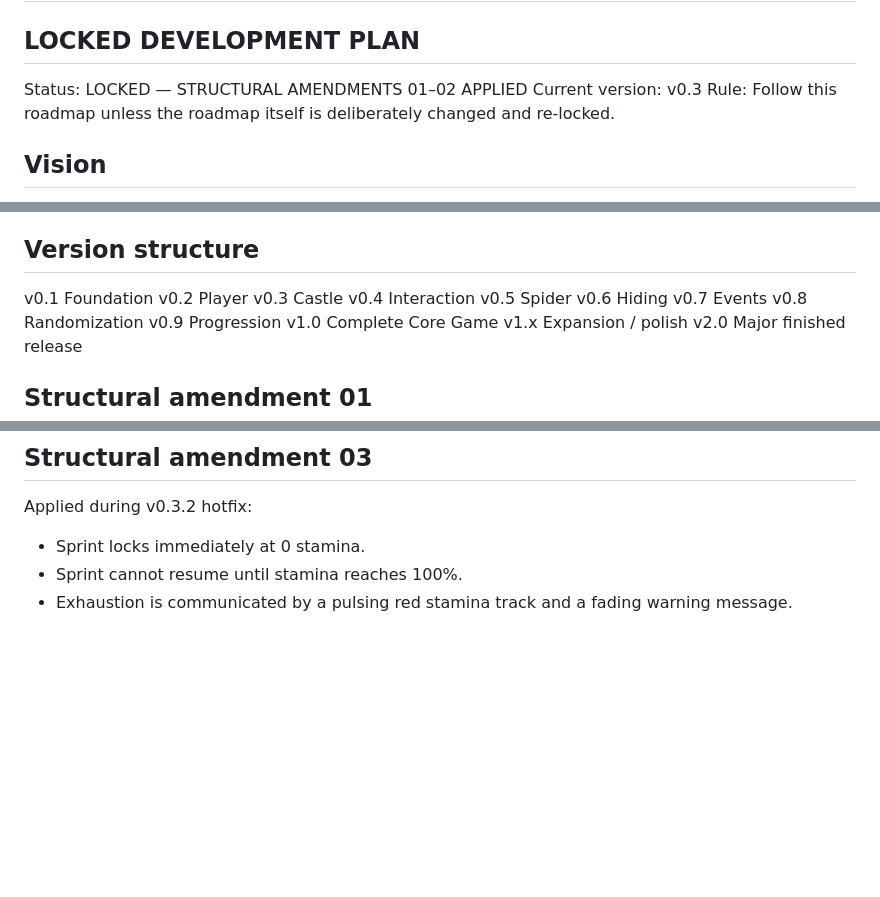
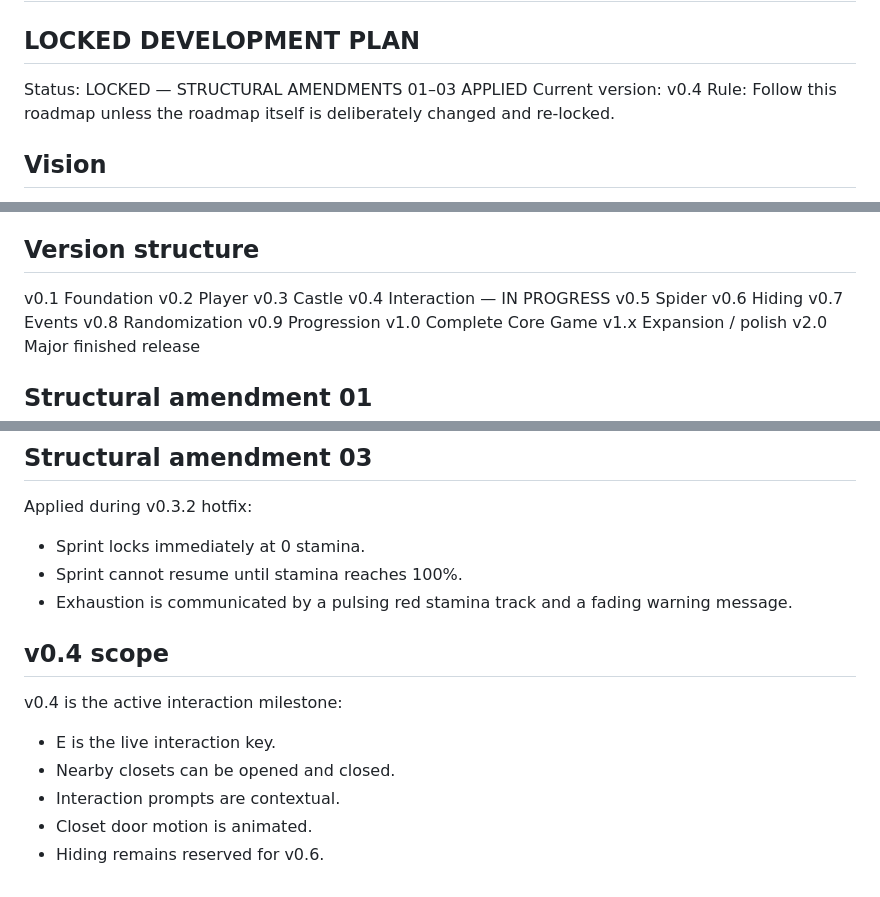
Before and after one commit to blueknightxzx-jpg/The-Castle-Spider, a Markdown page: ROADMAP.md, 3 parts joined by grey strips. Drawn GitHub-style; blank space fills up the shorter version.

Commit message:
v0.4: mark interaction milestone active

```diff
--- a/ROADMAP.md
+++ b/ROADMAP.md
@@ -1,8 +1,8 @@
 # THE CASTLE SPIDER — MASTER ROADMAP
 ## LOCKED DEVELOPMENT PLAN
 
-Status: LOCKED — STRUCTURAL AMENDMENTS 01–02 APPLIED
-Current version: v0.3
+Status: LOCKED — STRUCTURAL AMENDMENTS 01–03 APPLIED
+Current version: v0.4
 Rule: Follow this roadmap unless the roadmap itself is deliberately changed and re-locked.
 
 ## Vision
@@ -75,7 +75,7 @@ Explore → listen → detect danger → find safety → hide → survive → co
 v0.1 Foundation
 v0.2 Player
 v0.3 Castle
-v0.4 Interaction
+v0.4 Interaction — IN PROGRESS
 v0.5 Spider
 v0.6 Hiding
 v0.7 Events
@@ -105,3 +105,11 @@ Applied during v0.3.2 hotfix:
 - Sprint locks immediately at 0 stamina.
 - Sprint cannot resume until stamina reaches 100%.
 - Exhaustion is communicated by a pulsing red stamina track and a fading warning message.
+
+## v0.4 scope
+v0.4 is the active interaction milestone:
+- E is the live interaction key.
+- Nearby closets can be opened and closed.
+- Interaction prompts are contextual.
+- Closet door motion is animated.
+- Hiding remains reserved for v0.6.
```
